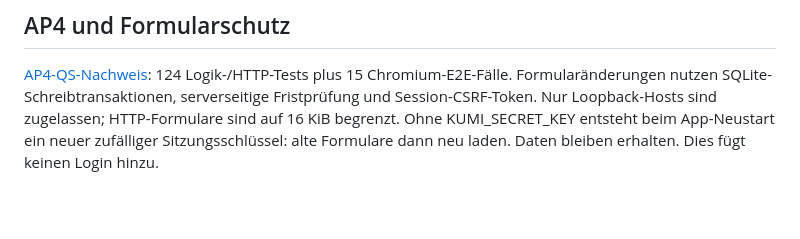
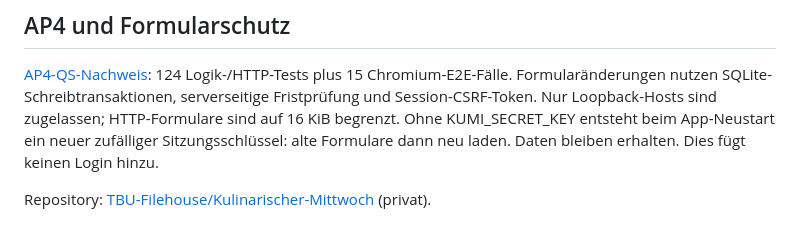
Before and after one commit to TBU-Filehouse/Kulinarischer-Mittwoch, a Markdown page: README.md, the part around the change. GitHub-like rendering; blank space fills up the shorter version.

Commit message:
docs: record private progress repository under TBU-Filehouse

```diff
--- a/README.md
+++ b/README.md
@@ -47,3 +47,5 @@ Der Testserver verwendet eine eigene temporäre Datenbank und feste Testzeit. Ke
 
 ## AP4 und Formularschutz
 [AP4-QS-Nachweis](docs/10-ap4-qs-e2e.md): 124 Logik-/HTTP-Tests plus 15 Chromium-E2E-Fälle. Formularänderungen nutzen SQLite-Schreibtransaktionen, serverseitige Fristprüfung und Session-CSRF-Token. Nur Loopback-Hosts sind zugelassen; HTTP-Formulare sind auf 16 KiB begrenzt. Ohne KUMI_SECRET_KEY entsteht beim App-Neustart ein neuer zufälliger Sitzungsschlüssel: alte Formulare dann neu laden. Daten bleiben erhalten. Dies fügt keinen Login hinzu.
+
+Repository: [TBU-Filehouse/Kulinarischer-Mittwoch](https://github.com/TBU-Filehouse/Kulinarischer-Mittwoch) (privat).
```
Also changed, not shown: 02-journal.md (+3 -0 lines), CONTEXT.md (+3 -0 lines).
